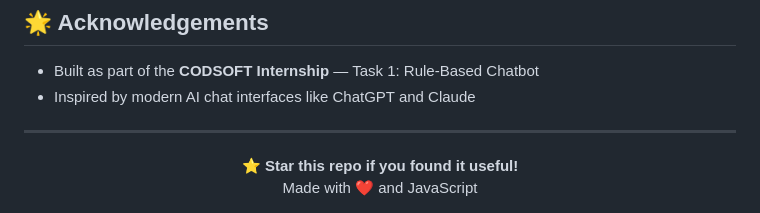
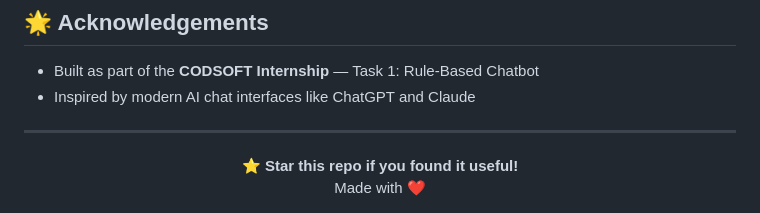
Before and after one commit to Arthisri2006/codealpha_aichatbot, a Markdown page: README.md, the part around the change. GitHub-like rendering.

Commit message:
Remove 'JavaScript' from README footer

```diff
--- a/README.md
+++ b/README.md
@@ -238,5 +238,5 @@ This project is licensed under the **MIT License** — free to use, modify, and
 
 <div align="center">
   <strong>⭐ Star this repo if you found it useful!</strong><br/>
-  Made with ❤️ and JavaScript
+  Made with ❤️
 </div>
```
